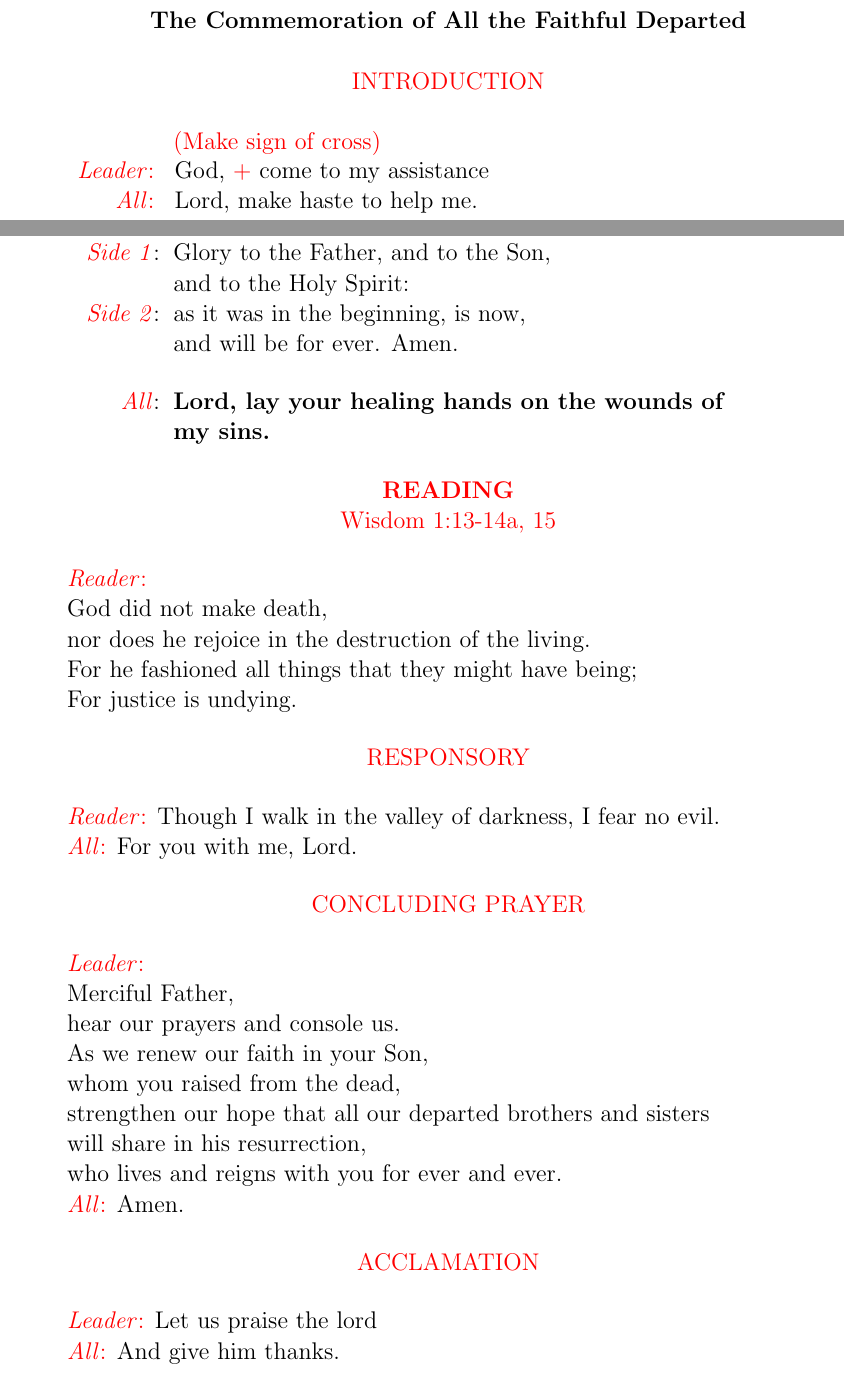
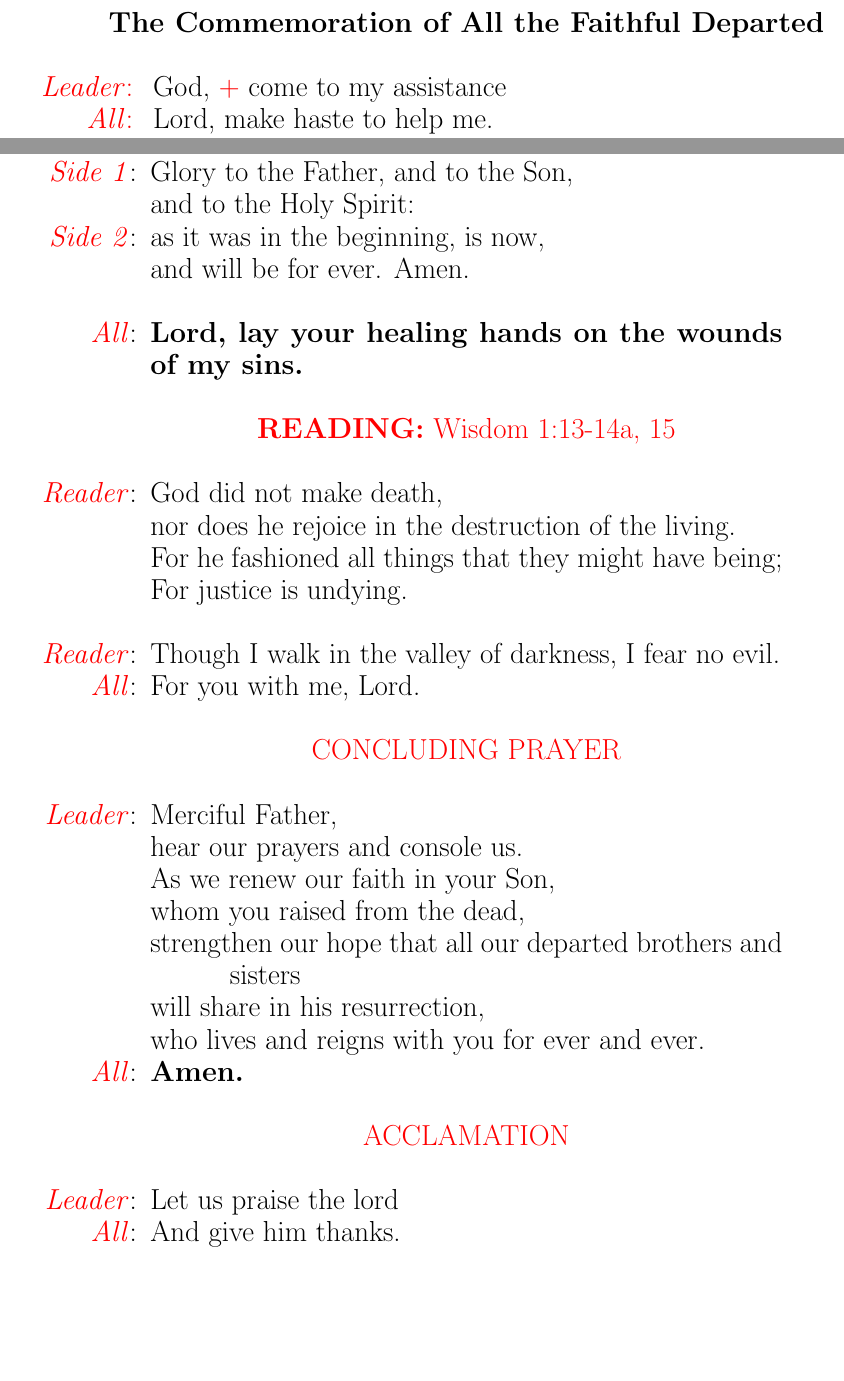
Before and after one commit to chadmeyer/breviary, a LaTeX document (nov2_midday.tex): two parts of pages 1 and 4 of 4, joined at a grey line, cut so that both start at the same text, the shorter picture padded with empty space. Compiled offline with pdfLaTeX.

Commit message:
need to tighten this up to make it fit on 4 pages

```diff
--- a/nov2_midday.tex
+++ b/nov2_midday.tex
@@ -1,6 +1,6 @@
 \documentclass[letterpaper,13pt]{extarticle}
-\usepackage[fontsize=15pt]{scrextend}
-\usepackage[left=1.3in,right=0.9in,top=0.1in,bottom=0.5in]{geometry}
+\usepackage[fontsize=16pt]{scrextend}
+\usepackage[left=1.0in,right=0.3in,top=0.1in,bottom=0.5in]{geometry}
 %\usepackage[print]{booklet}
 \usepackage{xcolor}
 \usepackage{liturg}
@@ -52,8 +52,8 @@
 
 \begin{document}
 \hourheading{The Commemoration of All the Faithful Departed}
-\prayerheading{INTRODUCTION}
-\hspace{\leftmargini}\rednote{(Make sign of cross)}\\
+%\prayerheading{INTRODUCTION}
+%\hspace{\leftmargini}\rednote{(Make sign of cross)}\\
 \intercession{God, \rednote{+} come to my assistance}
 {Lord, make haste to help me.}\\
 \intercession{Glory to the Father, and to the Son and to the Holy Spirit:}
@@ -195,22 +200,26 @@ and will be for ever. Amen.
 \end{verse}
 \antiphon{All}{Lord, lay your healing hands on the wounds of my sins.}
 
-\psalmheading{\textbf{READING}\\Wisdom 1:13-14a, 15}
-%\begin{quote}
-\sidestar{Reader}\\*
+\psalmheading{\textbf{READING:}
+	Wisdom 1:13-14a, 15}
+\begin{verse}
+\side{Reader}
 God did not make death,\\
    nor does he rejoice in the destruction of the living.\\*
 For he fashioned all things that they might have being;\\
    For justice is undying.
 
-%\end{quote}
+\end{verse}
 %\newpage
-\prayerheading{RESPONSORY}
-\sidestar{Reader} Though I walk in the valley of darkness, I fear no evil.\\
-\sidestar{All} For you with me, Lord.
+%\prayerheading{RESPONSORY}
+\begin{verse}
+\side{Reader} Though I walk in the valley of darkness, I fear no evil.\\
+\side{All} For you with me, Lord.
+\end{verse}
 
 \prayerheading{CONCLUDING PRAYER}
-\sidestar{Leader}\\*
+\begin{verse}
+\side{Leader}
 Merciful Father, \\*
 hear our prayers and console us.\\*
 As we renew our faith in your Son,\\*
@@ -218,10 +227,13 @@ whom you raised from the dead,\\*
 strengthen our hope that all our departed brothers and sisters\\*
 will share in his resurrection,\\*
 who lives and reigns with you for ever and ever.\\*
-\sidestar{All} Amen.
+	\side{All} \textbf{Amen.}
+\end{verse}
 
 \prayerheading{ACCLAMATION}
 
-\sidestar{Leader} Let us praise the lord \\*
-\sidestar{All} And give him thanks.
+\begin{verse}
+\side{Leader} Let us praise the lord \\*
+\side{All} And give him thanks.
+\end{verse}
 \end{document}
```
Also changed, not shown: nov2_midday.tex (9 more changed lines).
